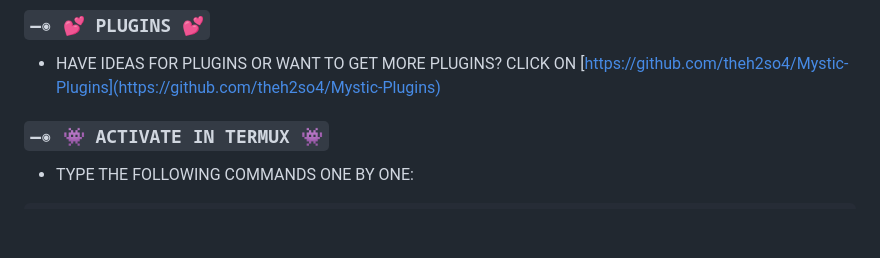
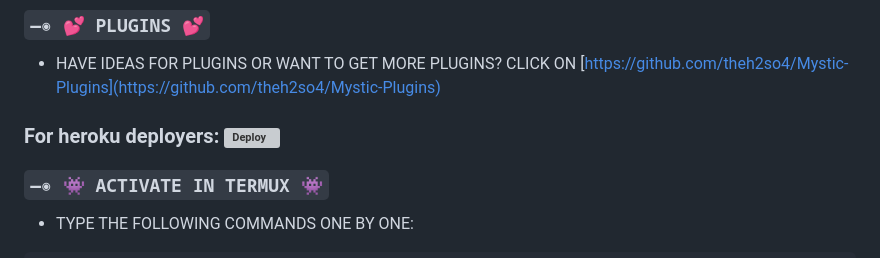
Before and after one commit to Dark-joker3/Shadow-Queen, a Markdown page: README.md, the part around the change. Drawn GitHub-style; blank space fills up the shorter version; grey boxes are pictures that could not be loaded.

```diff
--- a/README.md
+++ b/README.md
@@ -28,6 +28,8 @@
 
 ### `—◉ 💕 PLUGINS 💕`
 - HAVE IDEAS FOR PLUGINS OR WANT TO GET MORE PLUGINS? CLICK ON [https://github.com/theh2so4/Mystic-Plugins](https://github.com/theh2so4/Mystic-Plugins)
+
+### For heroku deployers: [![Deploy](https://www.herokucdn.com/deploy/button.svg)](https://heroku.com/deploy)
 
 ### `—◉ 👾 ACTIVATE IN TERMUX 👾`
 - TYPE THE FOLLOWING COMMANDS ONE BY ONE:
```
